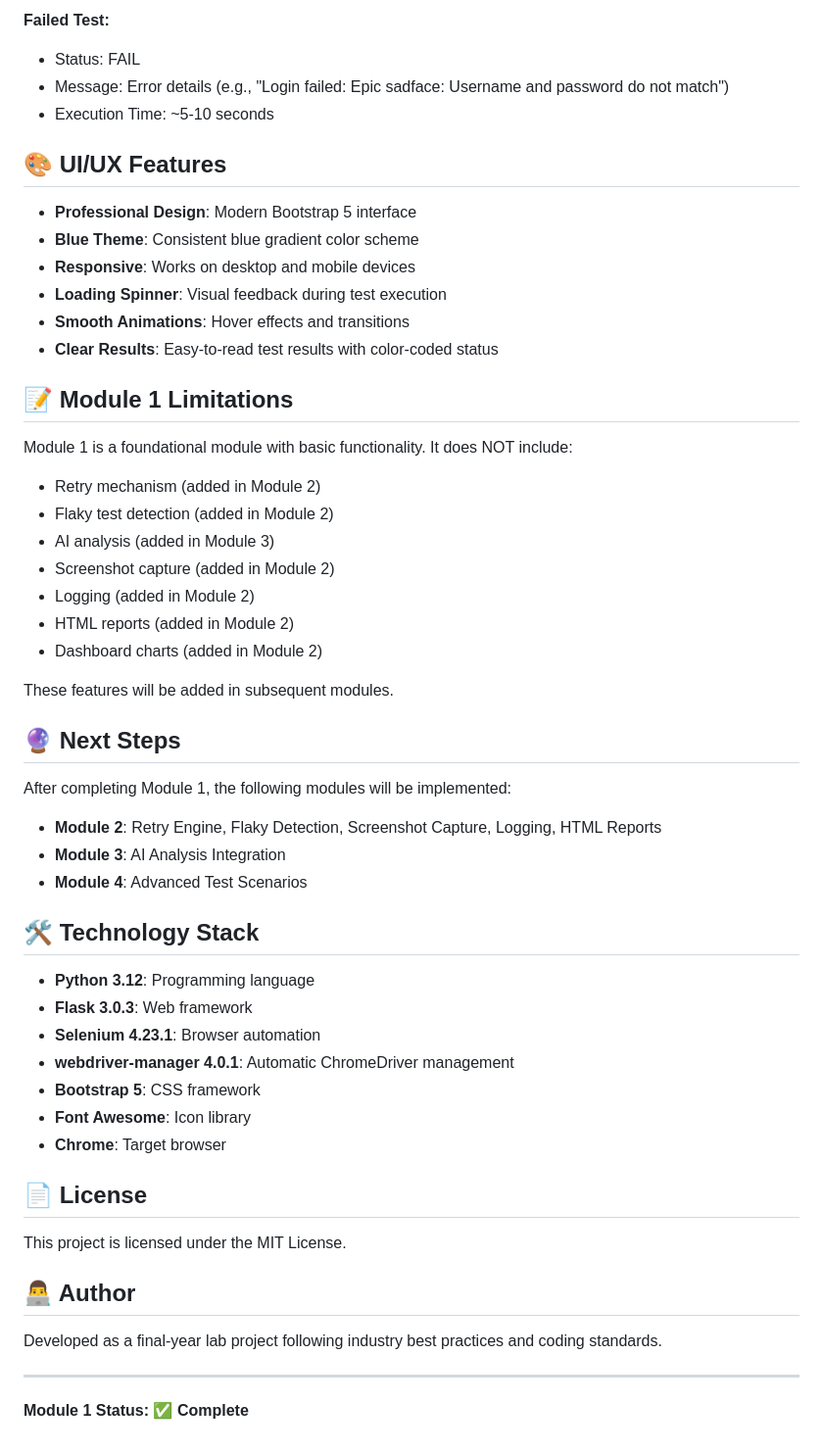
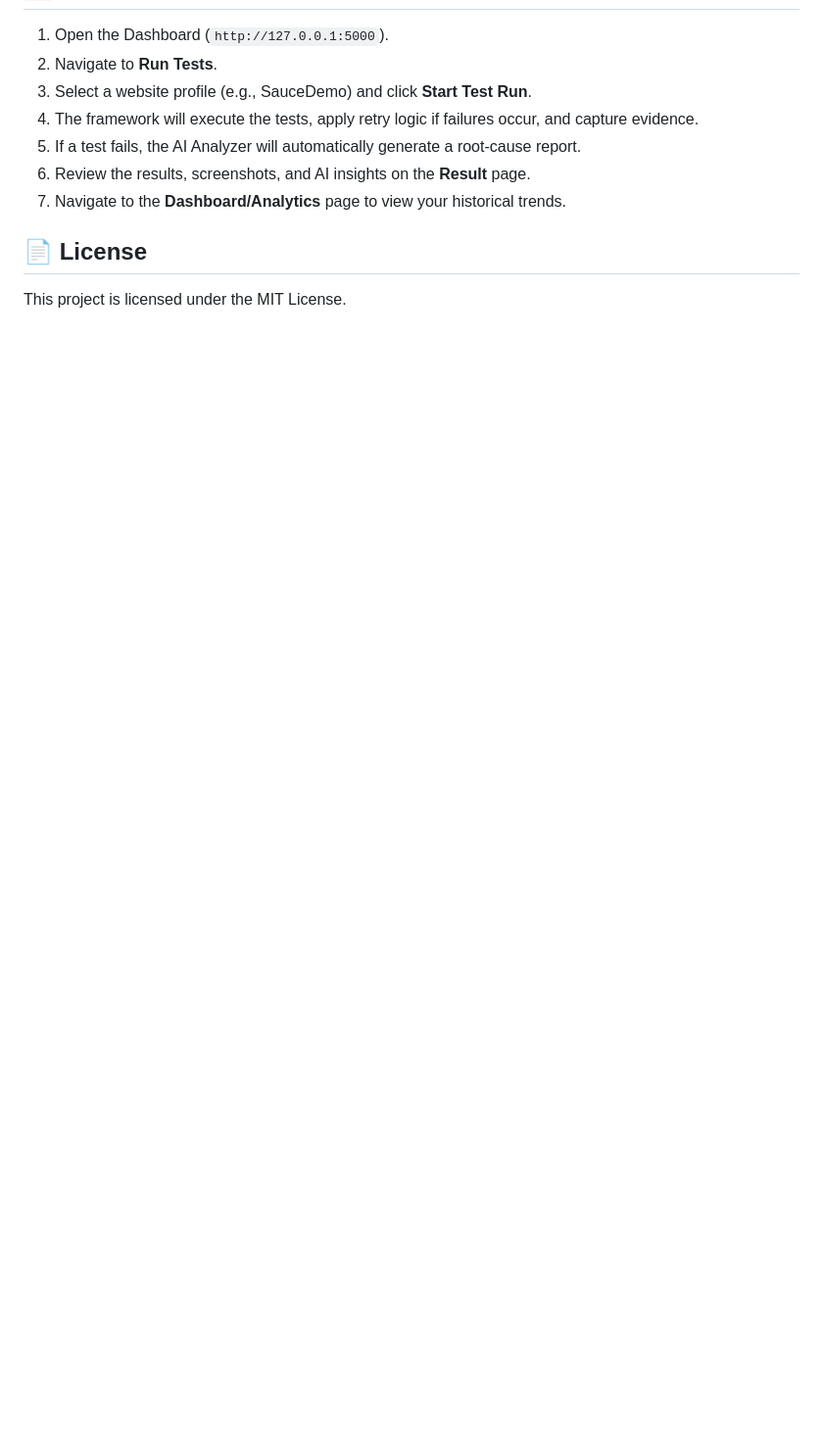
Before and after one commit to nayanaastakar/Smart-Retry-Flaky-Test-Detector, a Markdown page: README.md, the part around one of its changes. Shown at 98% size. Drawn GitHub-style; blank space fills up the shorter version.

```diff
--- a/README.md
+++ b/README.md
@@ -172,56 +106,11 @@ The login test performs the following steps:
 
-**Failed Test:**
-- Status: FAIL
-- Message: Error details (e.g., "Login failed: Epic sadface: Username and password do not match")
-- Execution Time: ~5-10 seconds
-
-## 🎨 UI/UX Features
-
-- **Professional Design**: Modern Bootstrap 5 interface
-- **Blue Theme**: Consistent blue gradient color scheme
-- **Responsive**: Works on desktop and mobile devices
-- **Loading Spinner**: Visual feedback during test execution
-- **Smooth Animations**: Hover effects and transitions
-- **Clear Results**: Easy-to-read test results with color-coded status
-
-## 📝 Module 1 Limitations
-
-Module 1 is a foundational module with basic functionality. It does NOT include:
-- Retry mechanism (added in Module 2)
-- Flaky test detection (added in Module 2)
-- AI analysis (added in Module 3)
-- Screenshot capture (added in Module 2)
-- Logging (added in Module 2)
-- HTML reports (added in Module 2)
-- Dashboard charts (added in Module 2)
-
-These features will be added in subsequent modules.
-
-## 🔮 Next Steps
-
-After completing Module 1, the following modules will be implemented:
-- **Module 2**: Retry Engine, Flaky Detection, Screenshot Capture, Logging, HTML Reports
-- **Module 3**: AI Analysis Integration
-- **Module 4**: Advanced Test Scenarios
-
-## 🛠️ Technology Stack
-
-- **Python 3.12**: Programming language
-- **Flask 3.0.3**: Web framework
-- **Selenium 4.23.1**: Browser automation
-- **webdriver-manager 4.0.1**: Automatic ChromeDriver management
-- **Bootstrap 5**: CSS framework
-- **Font Awesome**: Icon library
-- **Chrome**: Target browser
+1. Open the Dashboard (`http://127.0.0.1:5000`).
+2. Navigate to **Run Tests**.
+3. Select a website profile (e.g., SauceDemo) and click **Start Test Run**.
+4. The framework will execute the tests, apply retry logic if failures occur, and capture evidence.
+5. If a test fails, the AI Analyzer will automatically generate a root-cause report.
+6. Review the results, screenshots, and AI insights on the **Result** page.
+7. Navigate to the **Dashboard/Analytics** page to view your historical trends.
 
 ## 📄 License
-
 This project is licensed under the MIT License.
-
-## 👨‍💻 Author
-
-Developed as a final-year lab project following industry best practices and coding standards.
-
----
-
-**Module 1 Status: ✅ Complete**
```
Also changed, not shown: other parts of README.md (+79 -145 lines).
